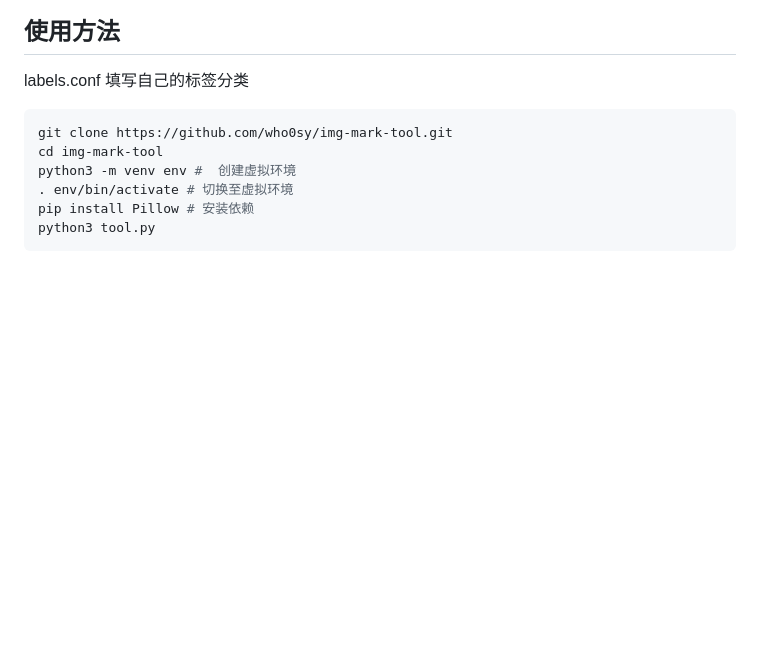
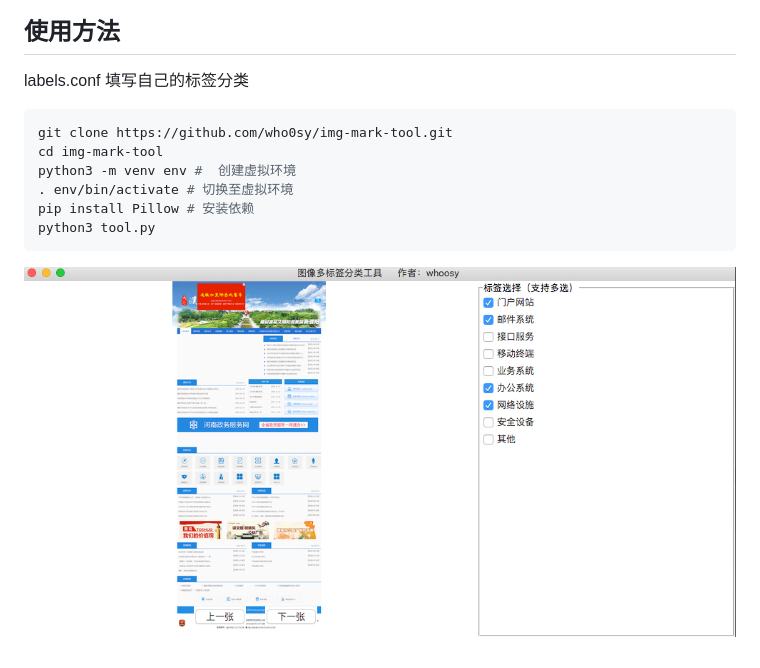
Before and after one commit to who0sy/img-mark-tool, a Markdown page: README.md, the part around the change. Drawn GitHub-style; pictures changed too: example.jpg (added); blank space fills up the shorter version.

````diff
--- a/README.md
+++ b/README.md
@@ -12,3 +12,6 @@ python3 -m venv env #  创建虚拟环境
 pip install Pillow # 安装依赖
 python3 tool.py
 ```
+
+
+![](example.jpg)
````
Also changed, not shown: 3 other files.
